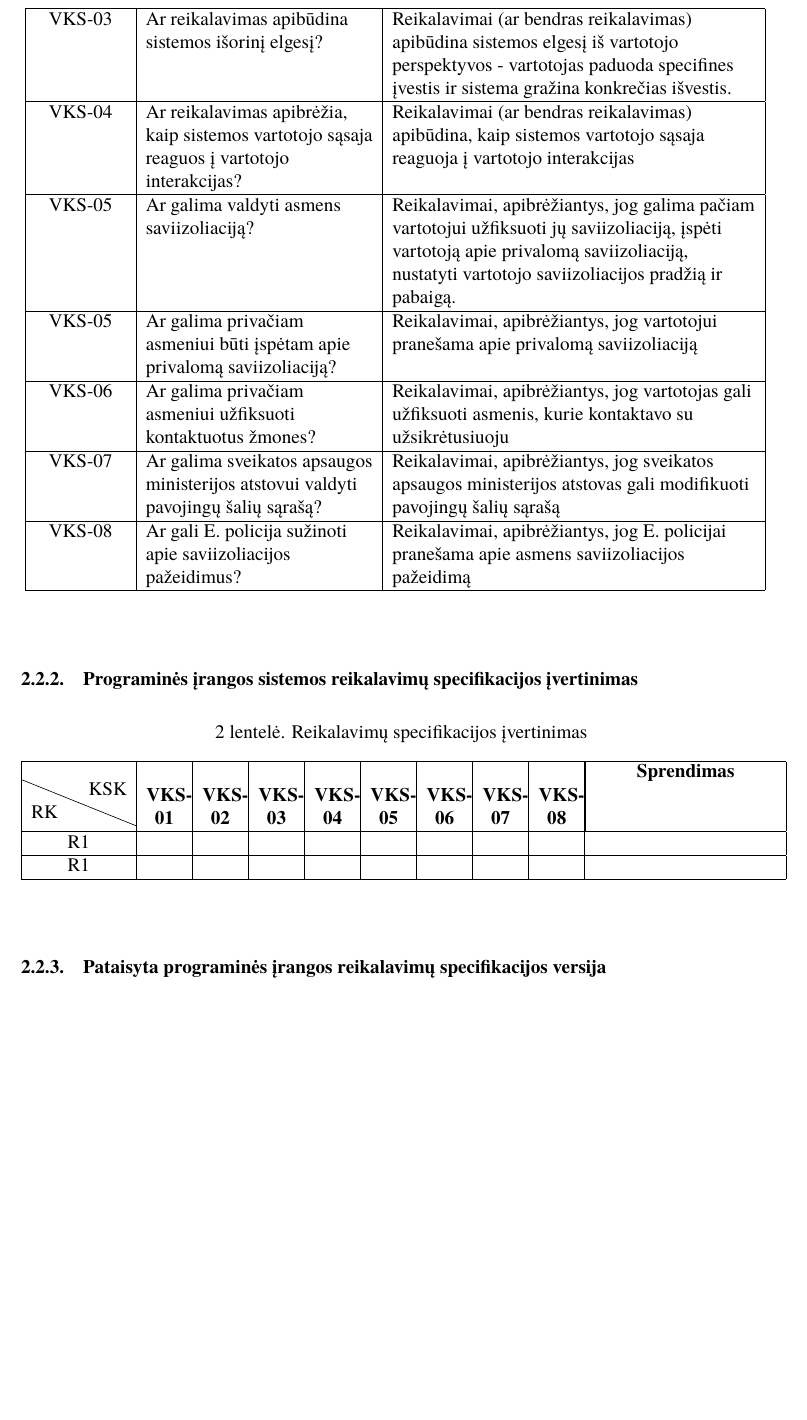
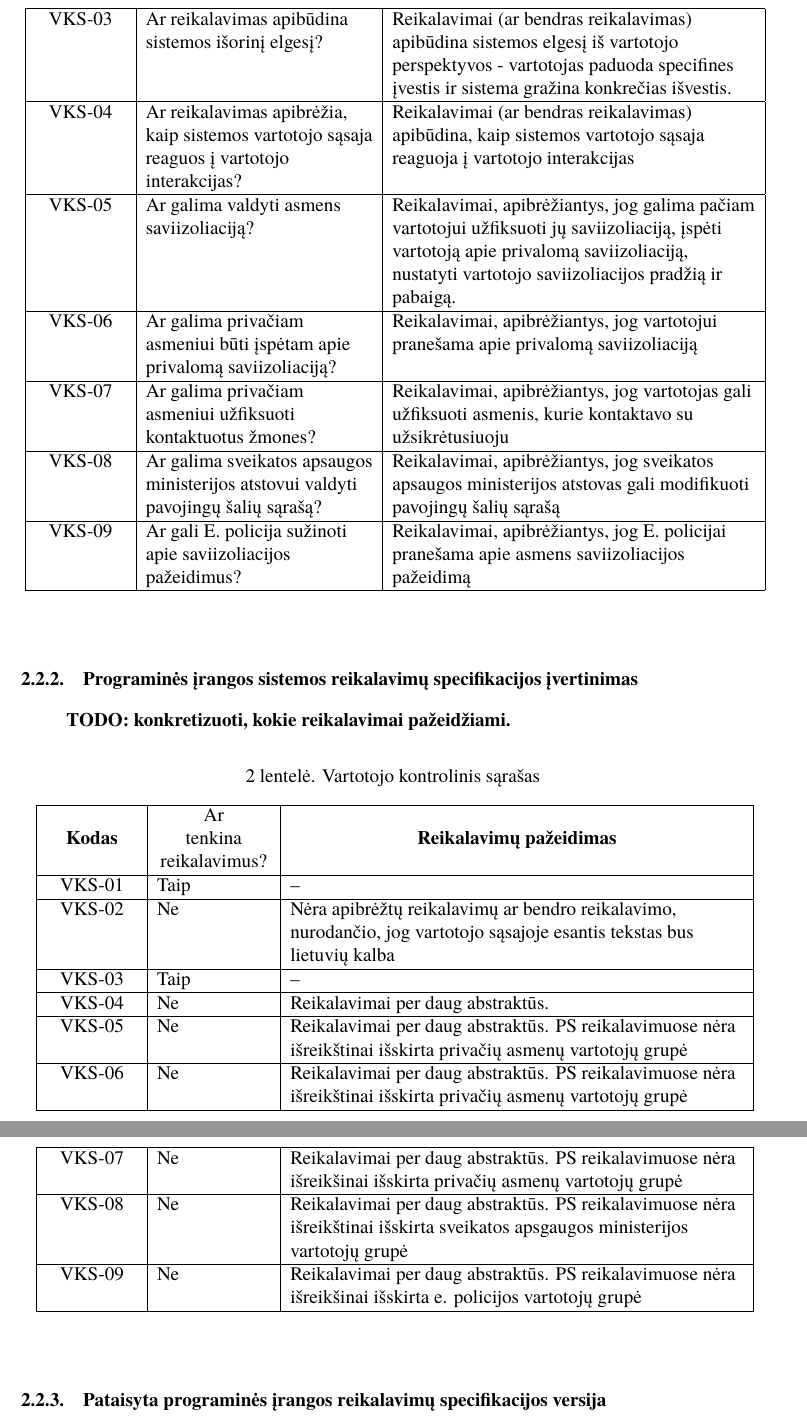
Before and after one commit to macro161/RequirementsEngineering, a LaTeX document (Lab2/lab2.tex): part of page 6 of 9 before the commit and two parts of pages 6 and 7 of 9 after it, the two joined at a grey line, cut so that both start at the same text, the shorter picture padded with empty space. Compiled offline with XeLaTeX; a missing font is replaced by an installed copy or a similar font.

Commit message:
User and Requirements assessment - unfinished

```diff
--- a/Lab2/lab2.tex
+++ b/Lab2/lab2.tex
@@ -159,44 +159,63 @@ pasirinktos perspektyvos -- rolės -- pateikiamos santraukoje.
  					VKS-05 &
  					Ar galima valdyti asmens saviizoliaciją?&
  					Reikalavimai, apibrėžiantys, jog galima pačiam vartotojui užfiksuoti jų saviizoliaciją, įspėti vartotoją apie privalomą saviizoliaciją, nustatyti vartotojo saviizoliacijos pradžią ir pabaigą.\\ \hline
- 					VKS-05 &
+ 					VKS-06 &
  					Ar galima privačiam asmeniui būti įspėtam apie privalomą saviizoliaciją?&
  					Reikalavimai, apibrėžiantys, jog vartotojui pranešama apie privalomą saviizoliaciją\\ \hline
- 					VKS-06 &
+ 					VKS-07 &
  					Ar galima privačiam asmeniui užfiksuoti kontaktuotus žmones?&
  					Reikalavimai, apibrėžiantys, jog vartotojas gali užfiksuoti asmenis, kurie kontaktavo su užsikrėtusiuoju\\ \hline
- 					VKS-07 &
+ 					VKS-08 &
  					Ar galima sveikatos apsaugos ministerijos atstovui valdyti pavojingų šalių sąrašą?&
  					Reikalavimai, apibrėžiantys, jog sveikatos apsaugos ministerijos atstovas gali modifikuoti pavojingų šalių sąrašą\\ \hline
- 					VKS-08 &
+ 					VKS-09 &
  					Ar gali E. policija sužinoti apie saviizoliacijos pažeidimus?&
  					Reikalavimai, apibrėžiantys, jog E. policijai pranešama apie asmens saviizoliacijos pažeidimą\\ \hline
 				\end{longtable}
 			\end{center}
 
 \subsubsection{Programinės įrangos sistemos reikalavimų specifikacijos įvertinimas}
+			\textbf{TODO: konkretizuoti, kokie reikalavimai pažeidžiami.}
 			\begin{center}
 				\setstretch{1.0}
 
-				\begin{longtable}{|C{2.1cm}|C{0.8cm}|C{0.8cm}|C{0.8cm}|C{0.8cm}|C{0.8cm}|C{0.8cm}|C{0.8cm}|C{0.8cm}|L{4cm}|}
+\begin{longtable}{|C{2cm}|L{2.5cm}|L{10cm}|}
 
-					\caption{Reikalavimų specifikacijos įvertinimas}
+					\caption{Vartotojo kontrolinis sąrašas}
 					\label{table:VKS}
 
  					\\ \hline
- 					\backslashbox{RK}{KSK} &
-  					 \textbf{VKS-01}&
-  					 \textbf{VKS-02}&
-  					 \textbf{VKS-03}&
-  					 \textbf{VKS-04}&
-  					 \textbf{VKS-05}&
-  					 \textbf{VKS-06}&
-  					 \textbf{VKS-07}&
-  					 \textbf{VKS-08}&
-  					 \multicolumn{1}{|c|}{\makecell{\textbf{Sprendimas}}} \\ \hline
- 					R1 &&&&&&&&&\\ \hline
- 					R1 &&&&&&&&&\\ \hline
-
+ 					\multicolumn{1}{|c|}{\makecell{\textbf{Kodas}}} &
+  					\multicolumn{1}{c|}{\makecell{Ar\\tenkina\\reikalavimus?}} &
+  					\multicolumn{1}{c|}{\makecell{\textbf{Reikalavimų pažeidimas}}}
+ 					\\ \hline
+ 					VKS-01 &
+ 					Taip&
+ 					--\\ \hline
+ 					VKS-02 &
+ 					Ne&
+ 					Nėra apibrėžtų reikalavimų ar bendro reikalavimo, nurodančio, jog vartotojo sąsajoje esantis tekstas bus lietuvių kalba\\ \hline
+ 					VKS-03 &
+ 					Taip &
+					--\\ \hline
+ 					VKS-04 &
+ 					Ne&
+ 					Reikalavimai per daug abstraktūs.\\ \hline
+ 					VKS-05 &
+ 					Ne&
+ 					Reikalavimai per daug abstraktūs. PS reikalavimuose nėra išreikštinai išskirta privačių asmenų vartotojų grupė\\ \hline
+ 					VKS-06 &
+ 					Ne&
+ 					Reikalavimai per daug abstraktūs. PS reikalavimuose nėra išreikštinai išskirta privačių asmenų vartotojų grupė\\ \hline
+ 					VKS-07 &
+ 					Ne&
+ 					Reikalavimai per daug abstraktūs. PS reikalavimuose nėra išreikšinai išskirta privačių asmenų vartotojų grupė\\ \hline
+ 					VKS-08 &
+ 					Ne&
+ 					Reikalavimai per daug abstraktūs. PS reikalavimuose nėra išreikštinai išskirta sveikatos apsgaugos ministerijos vartotojų grupė\\ \hline
+ 					VKS-09 &
+ 					Ne&
+ 					Reikalavimai per daug abstraktūs. PS reikalavimuose nėra išreikšinai išskirta e. policijos vartotojų grupė\\ \hline
 				\end{longtable}
 			\end{center}
 
```
Also changed, not shown: Lab2/lab2.pdf.
